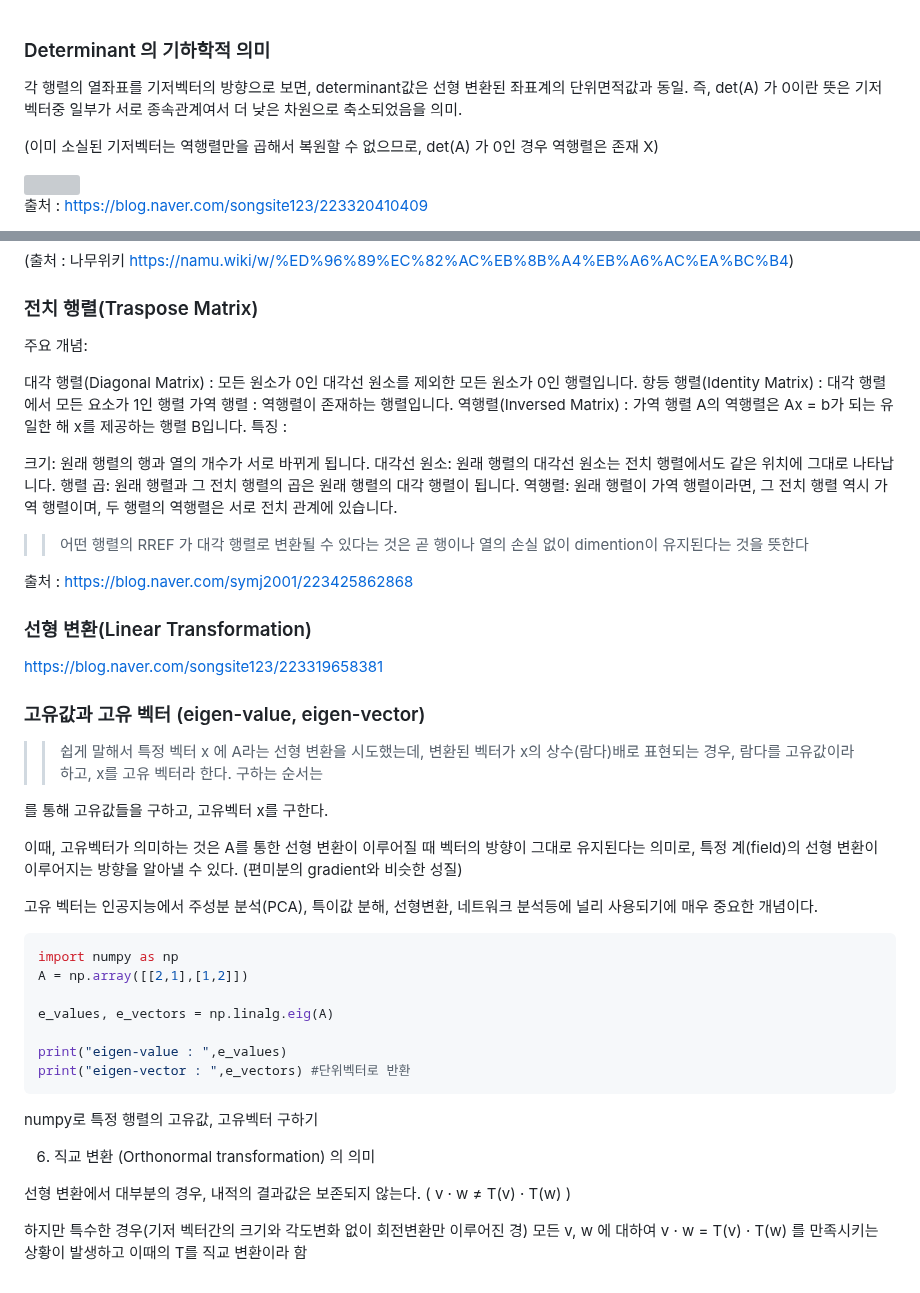
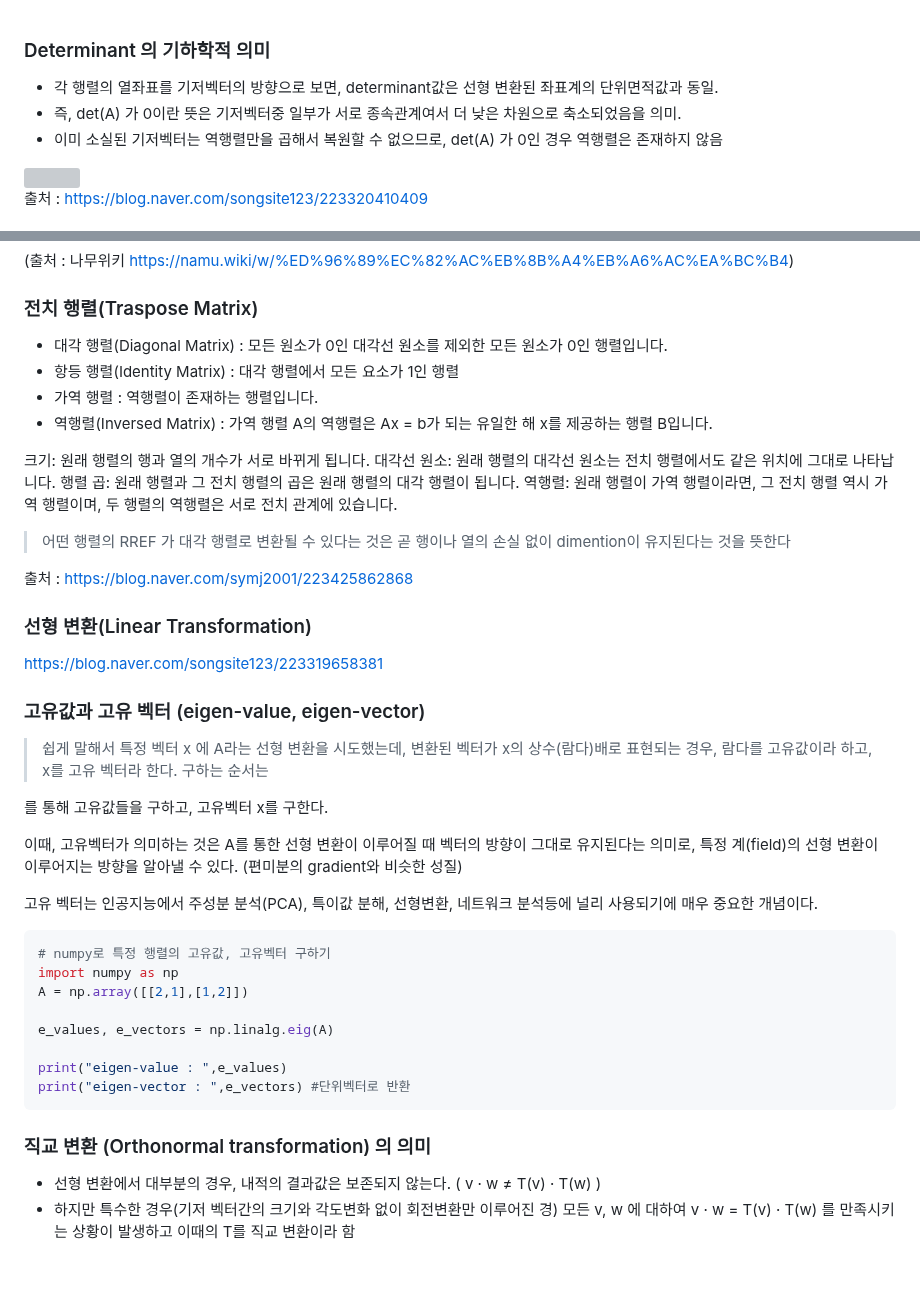
Before and after one commit to sj5black/TIL, a Markdown page: Documents/Math/Linear_Algebra.md, 2 parts joined by grey strips. Drawn GitHub-style; grey boxes are pictures that could not be loaded.

Commit message:
modify indentation

````diff
--- a/Documents/Math/Linear_Algebra.md
+++ b/Documents/Math/Linear_Algebra.md
@@ -1,9 +1,8 @@
 ### Determinant 의 기하학적 의미
 
-  각 행렬의 열좌표를 기저벡터의 방향으로 보면, determinant값은 선형 변환된 좌표계의 단위면적값과 동일.
-즉, det(A) 가 0이란 뜻은 기저벡터중 일부가 서로 종속관계여서 더 낮은 차원으로 축소되었음을 의미.
-
-(이미 소실된 기저벡터는 역행렬만을 곱해서 복원할 수 없으므로, det(A) 가 0인 경우 역행렬은 존재 X)
+ - 각 행렬의 열좌표를 기저벡터의 방향으로 보면, determinant값은 선형 변환된 좌표계의 단위면적값과 동일.
+ - 즉, det(A) 가 0이란 뜻은 기저벡터중 일부가 서로 종속관계여서 더 낮은 차원으로 축소되었음을 의미.
+ - 이미 소실된 기저벡터는 역행렬만을 곱해서 복원할 수 없으므로, det(A) 가 0인 경우 역행렬은 존재하지 않음
 
 <img src="./images/determinant.png" style="width:50%; height:auto;display: block; margin: 0 auto;">
 
@@ -29,20 +28,16 @@
 
 ### 전치 행렬(Traspose Matrix)
 
-
-주요 개념:
-
-대각 행렬(Diagonal Matrix) : 모든 원소가 0인 대각선 원소를 제외한 모든 원소가 0인 행렬입니다.
-항등 행렬(Identity Matrix) : 대각 행렬에서 모든 요소가 1인 행렬
-가역 행렬 : 역행렬이 존재하는 행렬입니다.
-역행렬(Inversed Matrix) : 가역 행렬 A의 역행렬은 Ax = b가 되는 유일한 해 x를 제공하는 행렬 B입니다.
-특징 :
+ - 대각 행렬(Diagonal Matrix) : 모든 원소가 0인 대각선 원소를 제외한 모든 원소가 0인 행렬입니다.
+ - 항등 행렬(Identity Matrix) : 대각 행렬에서 모든 요소가 1인 행렬
+ - 가역 행렬 : 역행렬이 존재하는 행렬입니다.
+ - 역행렬(Inversed Matrix) : 가역 행렬 A의 역행렬은 Ax = b가 되는 유일한 해 x를 제공하는 행렬 B입니다.
 
 크기: 원래 행렬의 행과 열의 개수가 서로 바뀌게 됩니다.
 대각선 원소: 원래 행렬의 대각선 원소는 전치 행렬에서도 같은 위치에 그대로 나타납니다.
 행렬 곱: 원래 행렬과 그 전치 행렬의 곱은 원래 행렬의 대각 행렬이 됩니다.
 역행렬: 원래 행렬이 가역 행렬이라면, 그 전치 행렬 역시 가역 행렬이며, 두 행렬의 역행렬은 서로 전치 관계에 있습니다.
->> 어떤 행렬의 RREF 가 대각 행렬로 변환될 수 있다는 것은 곧 행이나 열의 손실 없이 dimention이 유지된다는 것을 뜻한다
+> 어떤 행렬의 RREF 가 대각 행렬로 변환될 수 있다는 것은 곧 행이나 열의 손실 없이 dimention이 유지된다는 것을 뜻한다
 
 출처 : https://blog.naver.com/symj2001/223425862868
 
@@ -54,19 +49,16 @@ https://blog.naver.com/songsite123/223319658381
 
 ### 고유값과 고유 벡터 (eigen-value, eigen-vector)
 
->> 쉽게 말해서 특정 벡터 x 에 A라는 선형 변환을 시도했는데, 변환된 벡터가 x의 상수(람다)배로 표현되는 경우, 람다를 고유값이라 하고, x를 고유 벡터라 한다. 구하는 순서는
+> 쉽게 말해서 특정 벡터 x 에 A라는 선형 변환을 시도했는데, 변환된 벡터가 x의 상수(람다)배로 표현되는 경우, 람다를 고유값이라 하고, x를 고유 벡터라 한다. 구하는 순서는
 
 
 를 통해 고유값들을 구하고, 고유벡터 x를 구한다.
 
 이때, 고유벡터가 의미하는 것은 A를 통한 선형 변환이 이루어질 때 벡터의 방향이 그대로 유지된다는 의미로, 특정 계(field)의 선형 변환이 이루어지는 방향을 알아낼 수 있다. (편미분의 gradient와 비슷한 성질)
 
-
-
-
-
 고유 벡터는 인공지능에서 주성분 분석(PCA), 특이값 분해, 선형변환, 네트워크 분석등에 널리 사용되기에 매우 중요한 개념이다.
 ```python
+# numpy로 특정 행렬의 고유값, 고유벡터 구하기
 import numpy as np
 A = np.array([[2,1],[1,2]])
 
@@ -76,11 +68,7 @@ print("eigen-value : ",e_values)
 print("eigen-vector : ",e_vectors) #단위벡터로 반환
 ```
 
-numpy로 특정 행렬의 고유값, 고유벡터 구하기
+### 직교 변환 (Orthonormal transformation) 의 의미
 
-
-6. 직교 변환 (Orthonormal transformation) 의 의미
-
-선형 변환에서 대부분의 경우, 내적의 결과값은 보존되지 않는다. ( v · w ≠ T(v) · T(w) )
-
-하지만 특수한 경우(기저 벡터간의 크기와 각도변화 없이 회전변환만 이루어진 경) 모든 v, w 에 대하여 v · w = T(v) · T(w) 를 만족시키는 상황이 발생하고 이때의 T를 직교 변환이라 함
+ - 선형 변환에서 대부분의 경우, 내적의 결과값은 보존되지 않는다. ( v · w ≠ T(v) · T(w) )
+ - 하지만 특수한 경우(기저 벡터간의 크기와 각도변화 없이 회전변환만 이루어진 경) 모든 v, w 에 대하여 v · w = T(v) · T(w) 를 만족시키는 상황이 발생하고 이때의 T를 직교 변환이라 함
````
